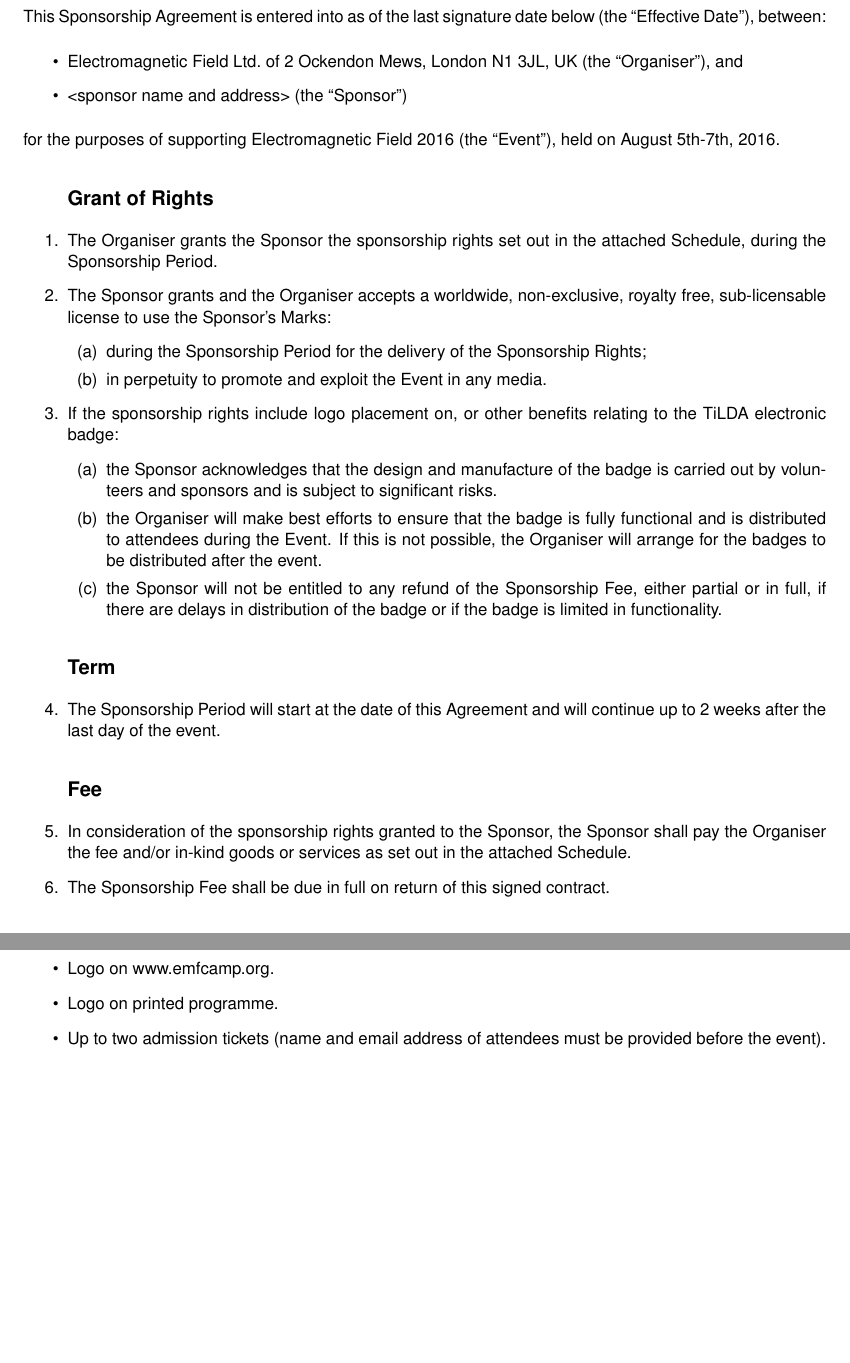
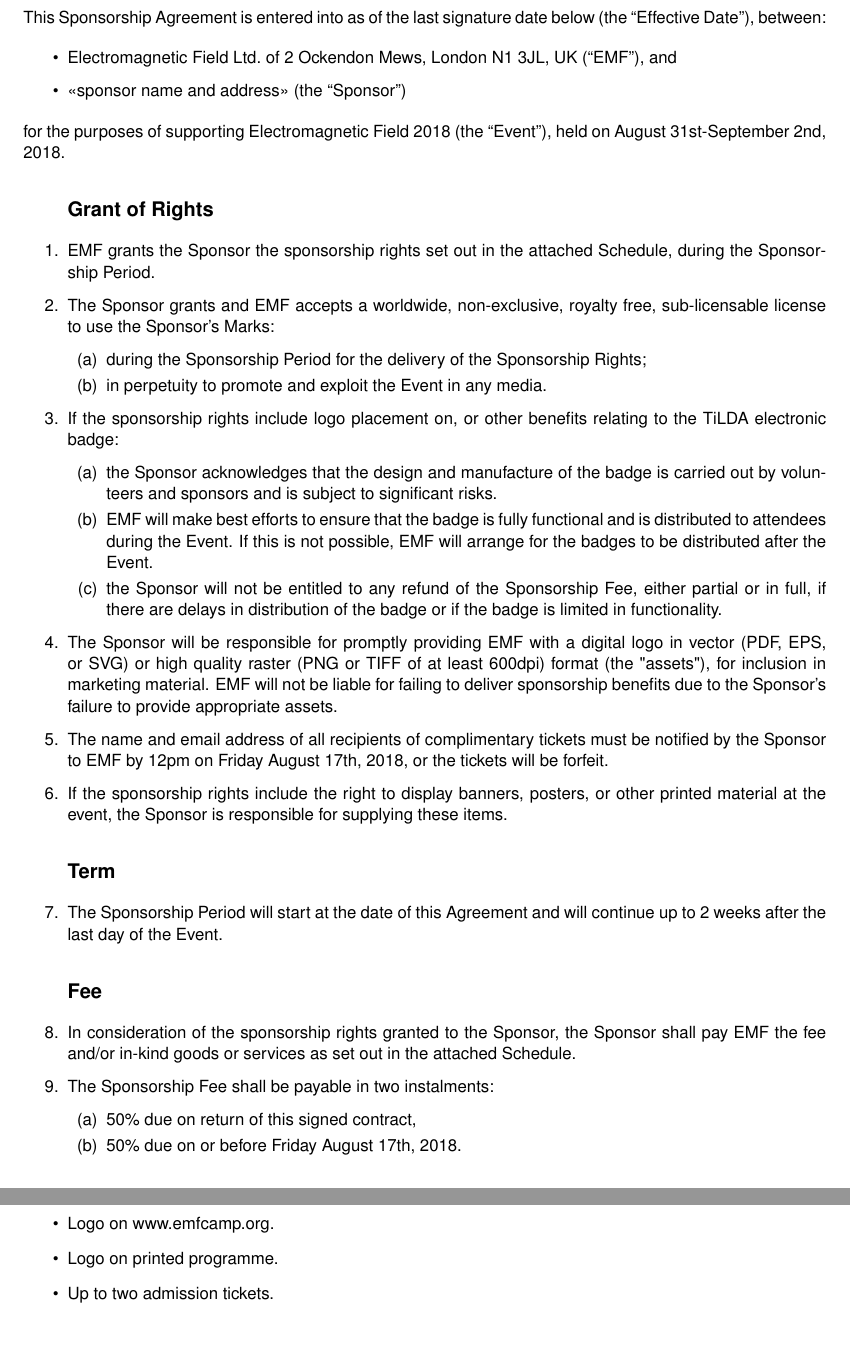
Before and after one commit to emfcamp/contracts, a LaTeX document (sponsorship-contract.tex, which reads sponsorship-schedule-bronze.tex): two parts of pages 1 and 3 of 3, joined at a grey line, cut so that both start at the same text. Compiled offline with pdfLaTeX.

Commit message:
Update for 2018

```diff
--- a/sponsorship-contract.tex
+++ b/sponsorship-contract.tex
@@ -9,20 +9,20 @@
 
 This Sponsorship Agreement is entered into as of the last signature date below (the ``Effective Date''), between:
 \begin{itemize}
-    \item Electromagnetic Field Ltd.\ of 2 Ockendon Mews, London N1 3JL, UK (the ``Organiser''), and
-    \item <sponsor name and address> (the ``Sponsor'')
+    \item Electromagnetic Field Ltd.\ of 2 Ockendon Mews, London N1 3JL, UK (``EMF''), and
+    \item <<sponsor name and address>> (the ``Sponsor'')
 \end{itemize}
 
-for the purposes of supporting Electromagnetic Field 2016 (the ``Event''), held on August 5th-7th, 2016.
+for the purposes of supporting Electromagnetic Field 2018 (the ``Event''), held on August 31st-September 2nd, 2018.
 
 \begin{enumerate}
 
 \subsection*{Grant of Rights}
 
-\item The Organiser grants the Sponsor the sponsorship rights set out in the attached Schedule,
+\item EMF grants the Sponsor the sponsorship rights set out in the attached Schedule,
 during the Sponsorship Period.
 
-\item The Sponsor grants and the Organiser accepts a worldwide, non-exclusive, royalty free,
+\item The Sponsor grants and EMF accepts a worldwide, non-exclusive, royalty free,
 sub-licensable license to use the Sponsor's Marks:
 \begin{enumerate}
     \item during the Sponsorship Period for the delivery of the Sponsorship Rights;
@@ -34,31 +34,41 @@
 \begin{enumerate}
     \item the Sponsor acknowledges that the design and manufacture of the badge is carried out
             by volunteers and sponsors and is subject to significant risks.
-    \item the Organiser will make best efforts to ensure that the badge is fully functional and is
-            distributed to attendees during the Event. If this is not possible, the Organiser
-            will arrange for the badges to be distributed after the event.
+    \item EMF will make best efforts to ensure that the badge is fully functional and is
+            distributed to attendees during the Event. If this is not possible, EMF
+            will arrange for the badges to be distributed after the Event.
     \item the Sponsor will not be entitled to any refund of the Sponsorship Fee, either partial
             or in full, if there are delays in distribution of the badge or if the badge is
             limited in functionality.
 \end{enumerate}
 
+\item The Sponsor will be responsible for promptly providing EMF with a digital logo in vector
+    (PDF, EPS, or SVG) or high quality raster (PNG or TIFF of at least 600dpi) format (the "assets"),
+        for inclusion in marketing material.
+        EMF will not be liable for failing to deliver sponsorship benefits due to
+        the Sponsor's failure to provide appropriate assets.
+\item The name and email address of all recipients of complimentary tickets must be notified by the Sponsor
+        to EMF by 12pm on Friday August 17th, 2018, or the tickets will be forfeit.
+\item If the sponsorship rights include the right to display banners, posters, or other printed
+        material at the event, the Sponsor is responsible for supplying these items.
+
 \subsection*{Term}
 
 \item The Sponsorship Period will start at the date of this Agreement and will continue up to
-2 weeks after the last day of the event.
+2 weeks after the last day of the Event.
 
 \subsection*{Fee}
 
 \item In consideration of the sponsorship rights granted to the Sponsor, the Sponsor shall
-pay the Organiser the fee and/or in-kind goods or services as set out in the attached Schedule.
+pay EMF the fee and/or in-kind goods or services as set out in the attached Schedule.
 
-\item The Sponsorship Fee shall be due in full on return of this signed contract.
+%\item The Sponsorship Fee shall be due in full on return of this signed contract.
 
-%\item The Sponsorship Fee shall be payable in two instalments:
-%\begin{enumerate}
-%    \item 50\% due on return of this signed contract,
-%    \item 50\% due on or before Friday August 22nd, 2016.
-%\end{enumerate}
+\item The Sponsorship Fee shall be payable in two instalments:
+\begin{enumerate}
+    \item 50\% due on return of this signed contract,
+    \item 50\% due on or before Friday August 17th, 2018.
+\end{enumerate}
 
 \subsection*{In-Kind Sponsorship}
 
--- a/sponsorship-schedule-bronze.tex
+++ b/sponsorship-schedule-bronze.tex
@@ -11,5 +11,5 @@
 \begin{itemize}
     \item Logo on www.emfcamp.org.
     \item Logo on printed programme.
-    \item Up to two admission tickets (name and email address of attendees must be provided before the event).
+    \item Up to two admission tickets.
 \end{itemize}
```
Also changed, not shown: vendor-contract.tex (+18 -8 lines), Makefile, sponsorship-contract.tex (12 more changed lines), 1 other file.
